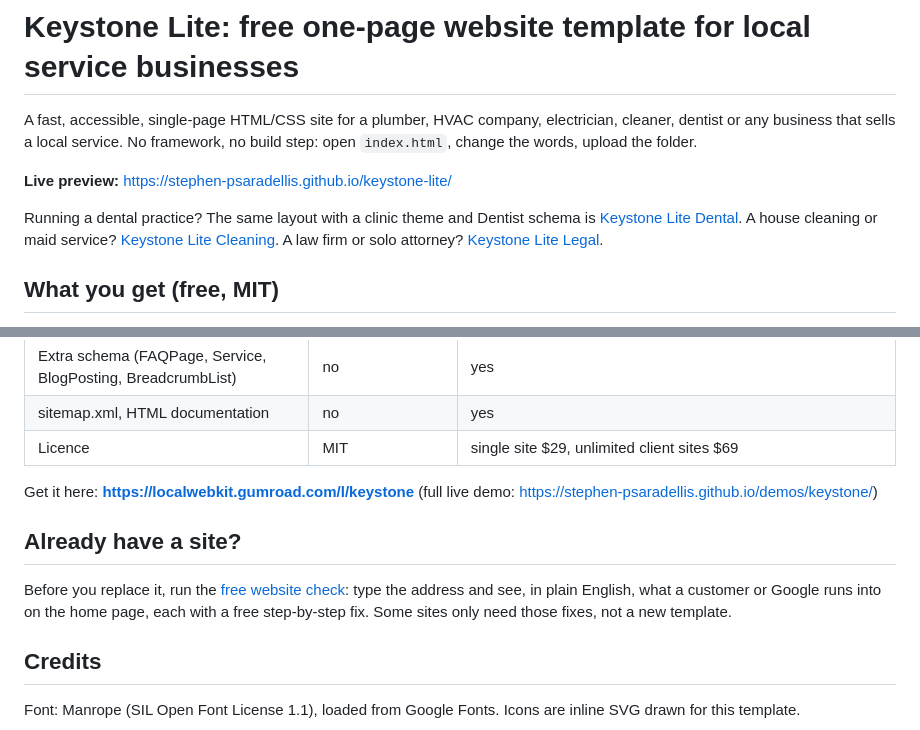
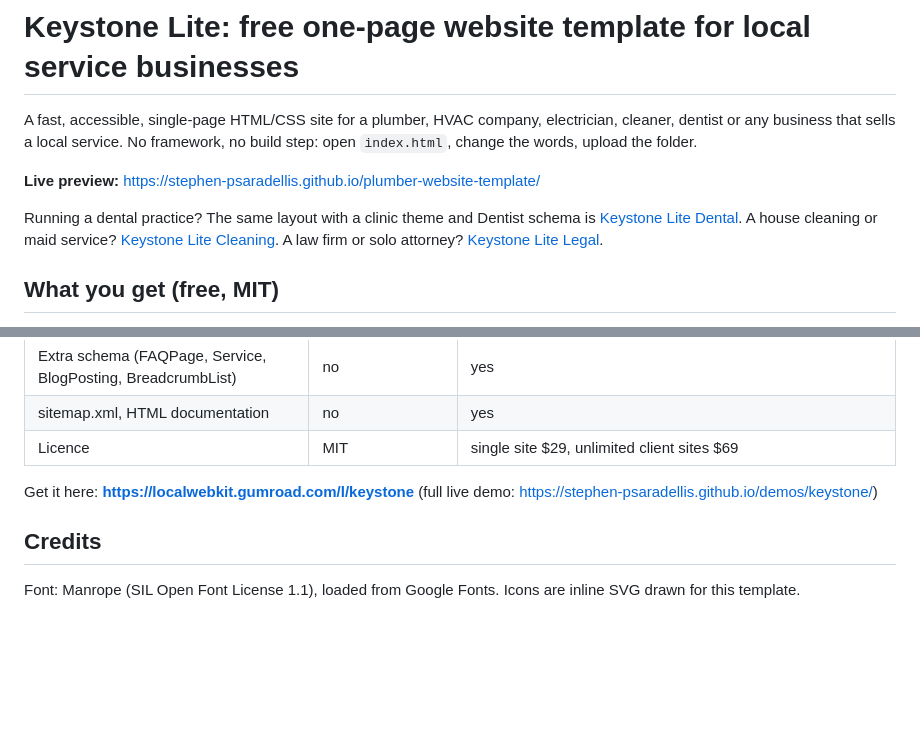
Before and after one commit to Stephen-Psaradellis/keystone-lite, a Markdown page: README.md, 2 parts joined by grey strips. GitHub-like rendering; blank space fills up the shorter version.

Commit message:
README: links follow the repo renames

```diff
--- a/README.md
+++ b/README.md
@@ -4,6 +4,6 @@ A fast, accessible, single-page HTML/CSS site for a plumber, HVAC company, elect
 cleaner, dentist or any business that sells a local service. No framework, no build
 step: open `index.html`, change the words, upload the folder.
 
-**Live preview:** https://stephen-psaradellis.github.io/keystone-lite/
+**Live preview:** https://stephen-psaradellis.github.io/plumber-website-template/
 
 Running a dental practice? The same layout with a clinic theme and Dentist schema is
@@ -51,12 +51,6 @@ Keystone Lite is the home page of **Keystone**, a 16-page template:
 Get it here: **https://localwebkit.gumroad.com/l/keystone**
 (full live demo: https://stephen-psaradellis.github.io/demos/keystone/)
 
-## Already have a site?
-
-Before you replace it, run the [free website check](https://stephen-psaradellis.github.io/demos/site-check.html): type the address and see,
-in plain English, what a customer or Google runs into on the home page, each with a free
-step-by-step fix. Some sites only need those fixes, not a new template.
-
 ## Credits
 
 Font: Manrope (SIL Open Font License 1.1), loaded from Google Fonts. Icons are inline SVG
```
Also changed, not shown: other parts of README.md (+3 -3 lines).
